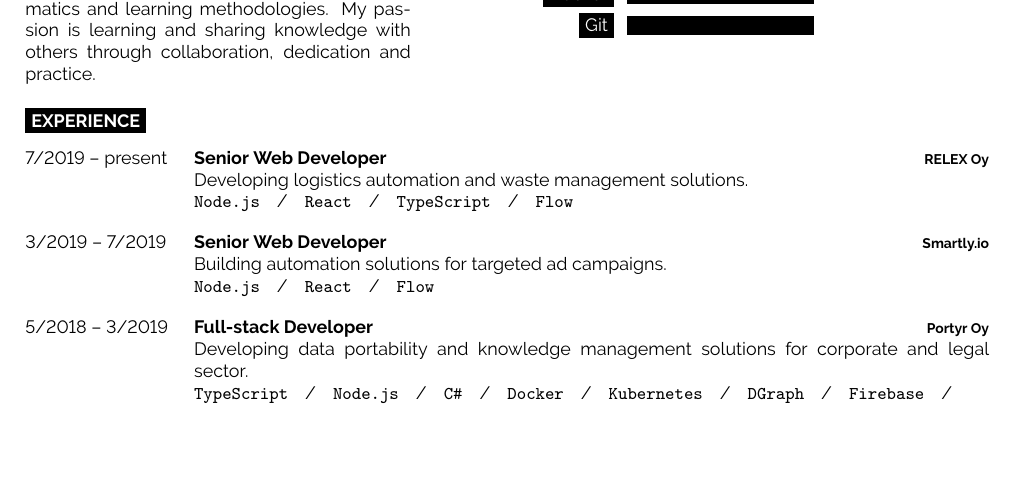
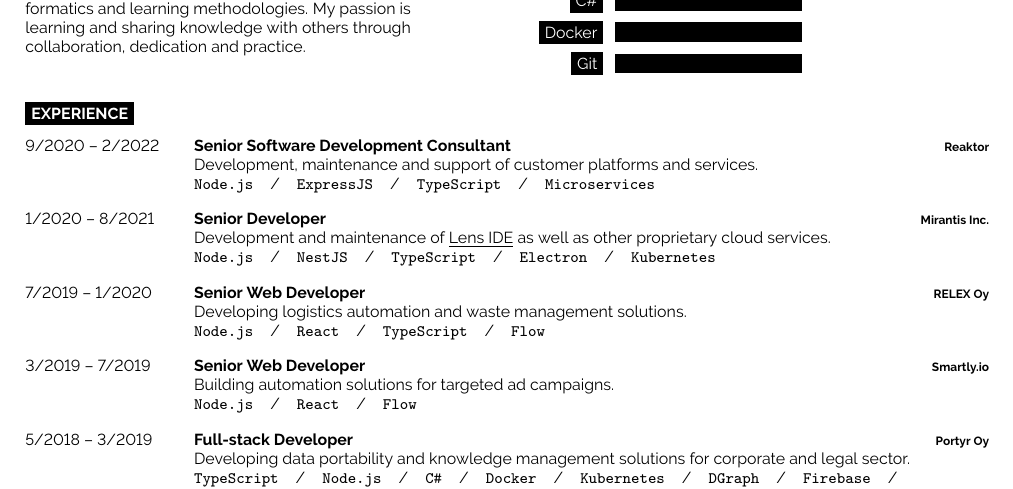
Before and after one commit to Nachasic/cv, a LaTeX document (main.tex): part of the page, cut at the place of the change, the shorter picture padded with empty space. Compiled offline with pdfLaTeX.

Commit message:
Updated my CV

```diff
--- a/main.tex
+++ b/main.tex
@@ -20,7 +20,7 @@
 %	PACKAGES AND OTHER DOCUMENT CONFIGURATIONS
 %----------------------------------------------------------------------------------------
 
-\documentclass[9pt]{developercv} % Default font size, values from 8-12pt are recommended
+\documentclass[8pt]{developercv} % Default font size, values from 8-12pt are recommended
 
 %----------------------------------------------------------------------------------------
 
@@ -95,7 +95,17 @@
 
 \begin{entrylist}
 	\entry
-		{7/2019 -- present}
+		{9/2020 -- 2/2022}
+		{Senior Software Development Consultant}
+		{Reaktor}
+		{Development, maintenance and support of customer platforms and services.\\ \texttt{Node.js}\slashsep\texttt{ExpressJS}\slashsep\texttt{TypeScript}\slashsep\texttt{Microservices}}
+	\entry
+		{1/2020 -- 8/2021}
+		{Senior Developer}
+		{Mirantis Inc.}
+		{Development and maintenance of \href{https://github.com/lensapp/lens}{\underline{Lens IDE}} as well as other proprietary cloud services.\\ \texttt{Node.js}\slashsep\texttt{NestJS}\slashsep\texttt{TypeScript}\slashsep\texttt{Electron}\slashsep\texttt{Kubernetes}}
+	\entry
+		{7/2019 -- 1/2020}
 		{Senior Web Developer}
 		{RELEX Oy}
 		{Developing logistics automation and waste management solutions.\\ \texttt{Node.js}\slashsep\texttt{React}\slashsep\texttt{TypeScript}\slashsep\texttt{Flow}}
```
Also changed, not shown: main.pdf.
